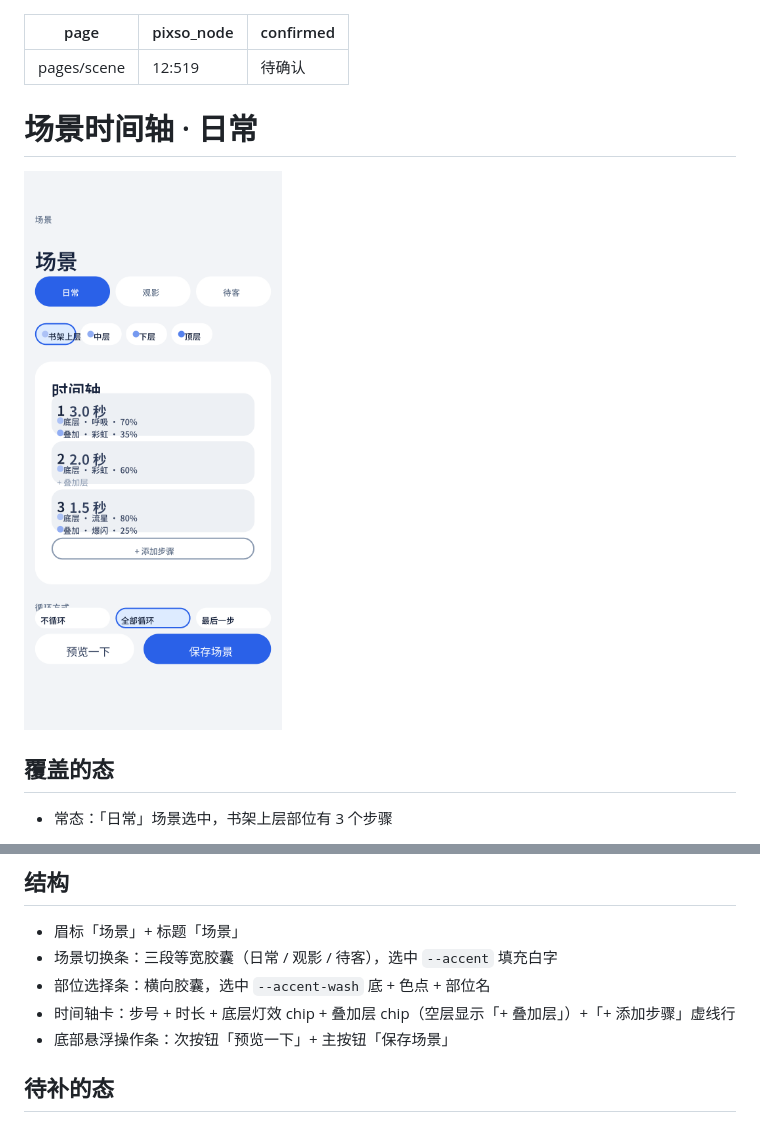
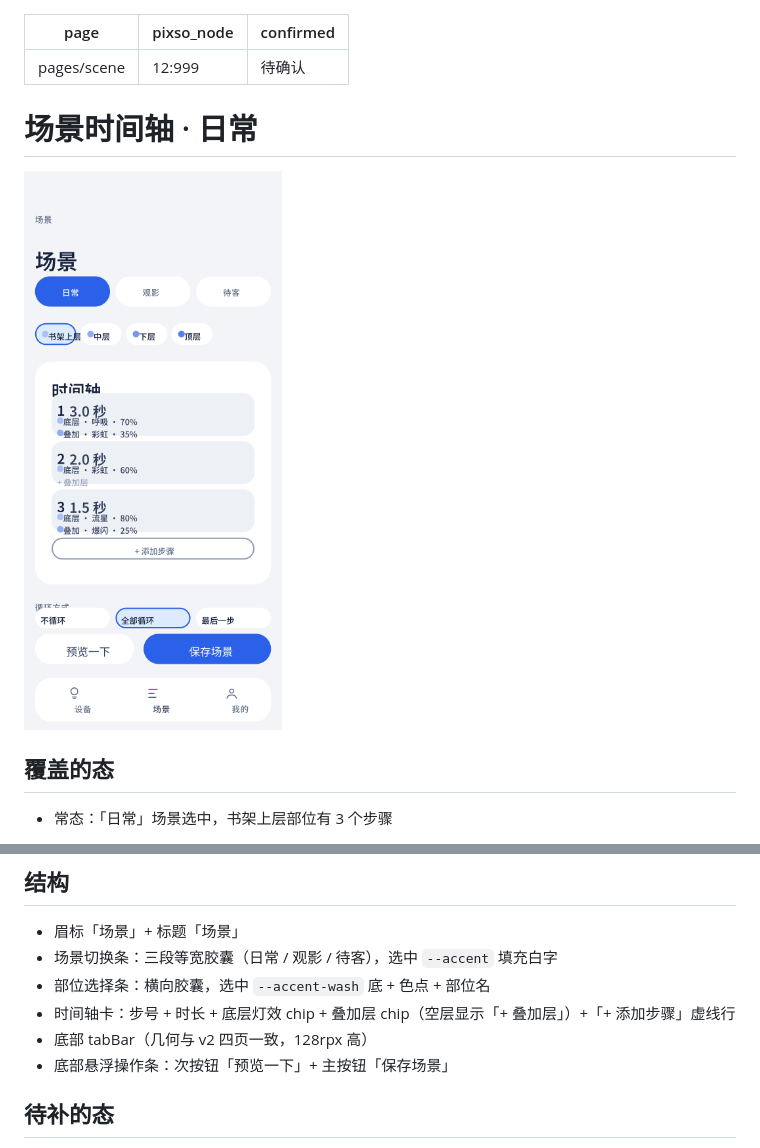
Before and after one commit to sishoui/ble-light, a Markdown page: docs/design/scene-timeline.md, 2 parts joined by grey strips. Drawn GitHub-style; pictures changed too: docs/design/scene-timeline.png.

```diff
--- a/docs/design/scene-timeline.md
+++ b/docs/design/scene-timeline.md
@@ -1,6 +1,6 @@
 ---
 page: pages/scene
-pixso_node: "12:519"
+pixso_node: "12:999"
 confirmed: 待确认
 ---
 
@@ -22,6 +22,7 @@ confirmed: 待确认
 - 场景切换条：三段等宽胶囊（日常 / 观影 / 待客），选中 `--accent` 填充白字
 - 部位选择条：横向胶囊，选中 `--accent-wash` 底 + 色点 + 部位名
 - 时间轴卡：步号 + 时长 + 底层灯效 chip + 叠加层 chip（空层显示「+ 叠加层」）+「+ 添加步骤」虚线行
+- 底部 tabBar（几何与 v2 四页一致，128rpx 高）
 - 底部悬浮操作条：次按钮「预览一下」+ 主按钮「保存场景」
 
 ## 待补的态
```
Also changed, not shown: docs/design/effect-panel.md (+1 -1 lines), docs/design/parts-editor.md (+2 -1 lines), docs/design/effect-panel.png, docs/design/parts-editor.png, 1 other file.
